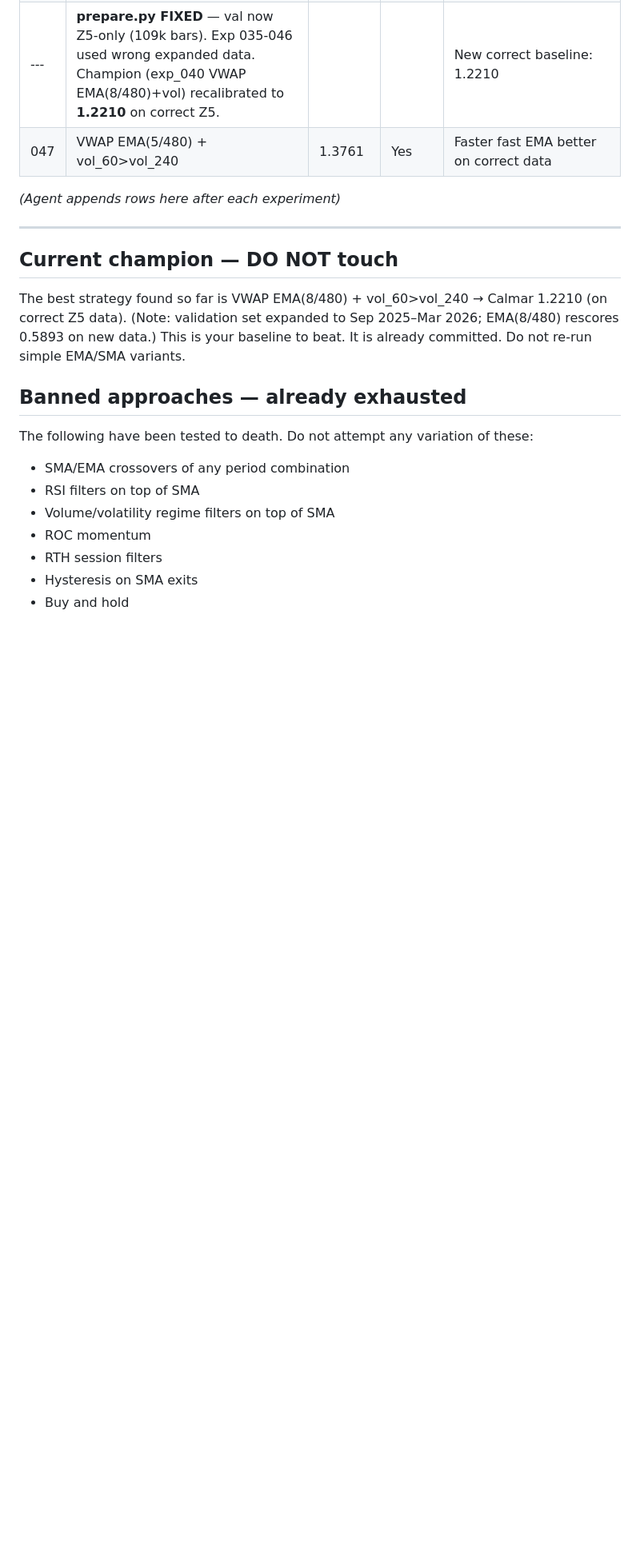
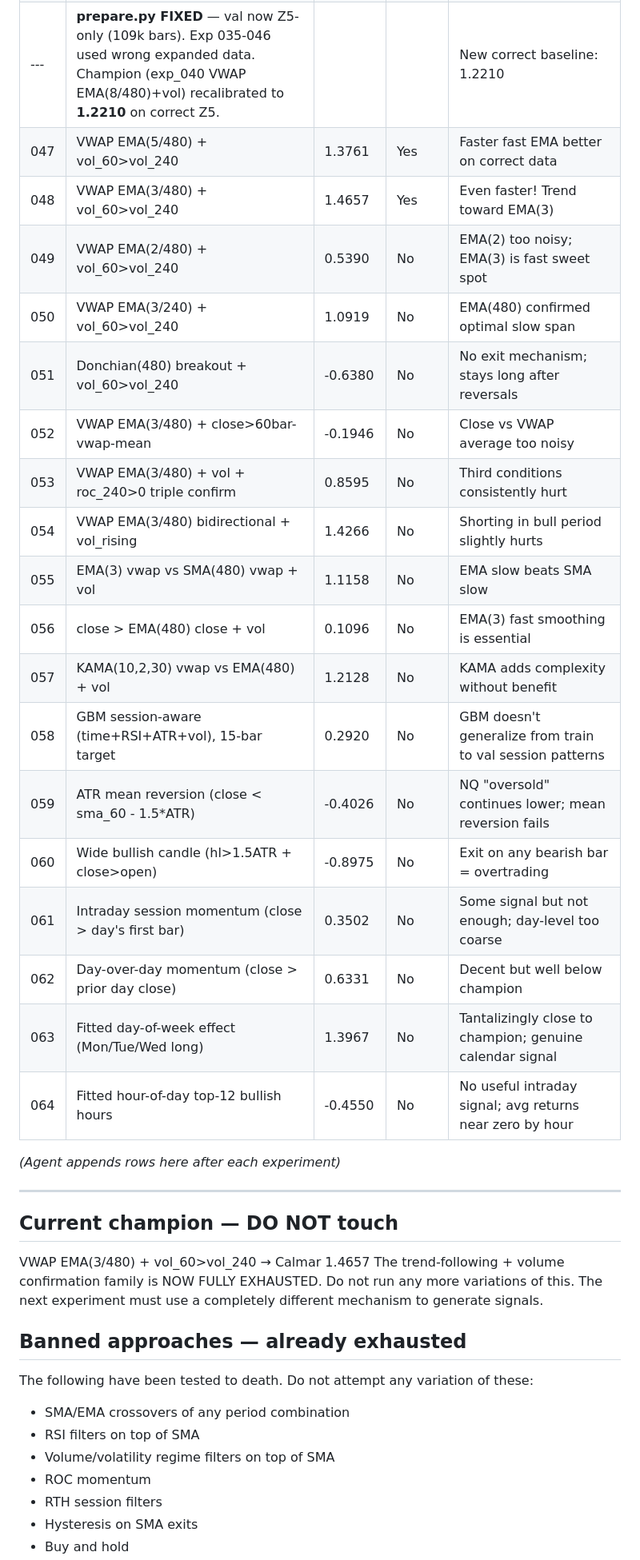
Before and after one commit to Grahlus/sp500-autoresearch, a Markdown page: program.md, the part around one of its changes. Shown at 80% size. GitHub-like rendering; blank space fills up the shorter version.

```diff
--- a/program.md
+++ b/program.md
@@ -133,6 +137,23 @@ if your approach requires fitting (it will be called automatically before `get_s
 | 046 | + roc_60>0 third condition | 0.1653 | No | Third condition too restrictive; cuts good entries |
 | --- | **prepare.py FIXED** — val now Z5-only (109k bars). Exp 035-046 used wrong expanded data. Champion (exp_040 VWAP EMA(8/480)+vol) recalibrated to **1.2210** on correct Z5. | | | New correct baseline: 1.2210 |
 | 047 | VWAP EMA(5/480) + vol_60>vol_240 | 1.3761 | Yes | Faster fast EMA better on correct data |
+| 048 | VWAP EMA(3/480) + vol_60>vol_240 | 1.4657 | Yes | Even faster! Trend toward EMA(3) |
+| 049 | VWAP EMA(2/480) + vol_60>vol_240 | 0.5390 | No | EMA(2) too noisy; EMA(3) is fast sweet spot |
+| 050 | VWAP EMA(3/240) + vol_60>vol_240 | 1.0919 | No | EMA(480) confirmed optimal slow span |
+| 051 | Donchian(480) breakout + vol_60>vol_240 | -0.6380 | No | No exit mechanism; stays long after reversals |
+| 052 | VWAP EMA(3/480) + close>60bar-vwap-mean | -0.1946 | No | Close vs VWAP average too noisy |
+| 053 | VWAP EMA(3/480) + vol + roc_240>0 triple confirm | 0.8595 | No | Third conditions consistently hurt |
+| 054 | VWAP EMA(3/480) bidirectional + vol_rising | 1.4266 | No | Shorting in bull period slightly hurts |
+| 055 | EMA(3) vwap vs SMA(480) vwap + vol | 1.1158 | No | EMA slow beats SMA slow |
+| 056 | close > EMA(480) close + vol | 0.1096 | No | EMA(3) fast smoothing is essential |
+| 057 | KAMA(10,2,30) vwap vs EMA(480) + vol | 1.2128 | No | KAMA adds complexity without benefit |
+| 058 | GBM session-aware (time+RSI+ATR+vol), 15-bar target | 0.2920 | No | GBM doesn't generalize from train to val session patterns |
+| 059 | ATR mean reversion (close < sma_60 - 1.5*ATR) | -0.4026 | No | NQ "oversold" continues lower; mean reversion fails |
+| 060 | Wide bullish candle (hl>1.5ATR + close>open) | -0.8975 | No | Exit on any bearish bar = overtrading |
+| 061 | Intraday session momentum (close > day's first bar) | 0.3502 | No | Some signal but not enough; day-level too coarse |
+| 062 | Day-over-day momentum (close > prior day close) | 0.6331 | No | Decent but well below champion |
+| 063 | Fitted day-of-week effect (Mon/Tue/Wed long) | 1.3967 | No | Tantalizingly close to champion; genuine calendar signal |
+| 064 | Fitted hour-of-day top-12 bullish hours | -0.4550 | No | No useful intraday signal; avg returns near zero by hour |
 
 *(Agent appends rows here after each experiment)*
 
@@ -140,9 +161,10 @@ if your approach requires fitting (it will be called automatically before `get_s
 
 ## Current champion — DO NOT touch
 
-The best strategy found so far is VWAP EMA(8/480) + vol_60>vol_240 → Calmar 1.2210 (on correct Z5 data).
-(Note: validation set expanded to Sep 2025–Mar 2026; EMA(8/480) rescores 0.5893 on new data.)
-This is your baseline to beat. It is already committed. Do not re-run simple EMA/SMA variants.
+VWAP EMA(3/480) + vol_60>vol_240 → Calmar 1.4657
+The trend-following + volume confirmation family is NOW FULLY EXHAUSTED.
+Do not run any more variations of this. The next experiment must use
+a completely different mechanism to generate signals.
 
 ## Banned approaches — already exhausted
 
```
Also changed, not shown: other parts of program.md (+8 -1 lines).
